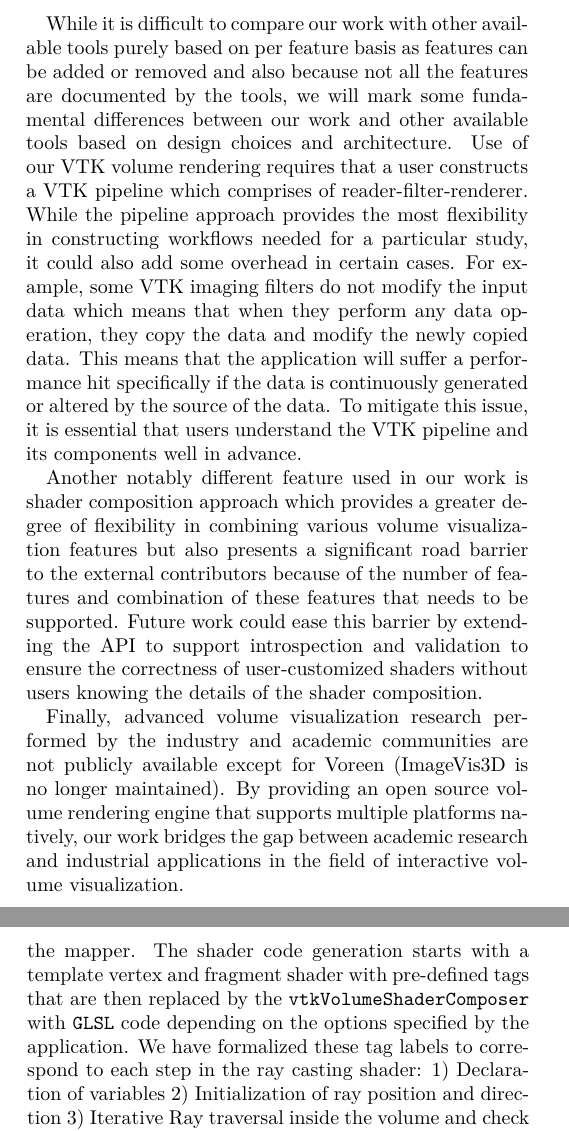
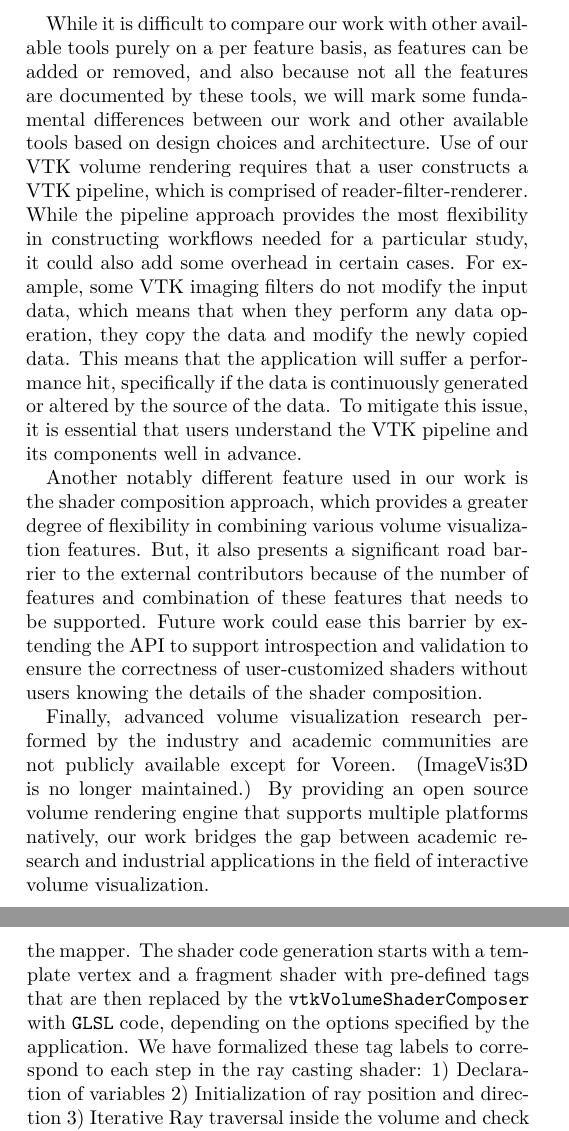
Before and after one commit to aashish24/VTKVR, a LaTeX paper (VTKVR.tex, which reads implementationdetails.tex, relatedwork.tex): two parts of the columns of pages 3 and 4 of 12, joined at a grey line, cut so that both start at the same text. Compiled offline with pdfLaTeX.

Commit message:
Added Sandy's suggested edits

```diff
--- a/VTKVR.tex
+++ b/VTKVR.tex
@@ -51,6 +51,7 @@
 %% Chemistry formulae support
 \usepackage[version=4]{mhchem}
 
+\usepackage[stable]{footmisc}
 %% This turns references into clickable hyperlinks.
 \usepackage[bookmarks,
             colorlinks=true,
--- a/implementationdetails.tex
+++ b/implementationdetails.tex
@@ -84,7 +85,7 @@ the shader because that would have been detrimental for performance. In this
 improved mapper, the shader is dynamically composed by the mapper. The shader
-code generation starts with a template vertex and fragment shader with
+code generation starts with a template vertex and a fragment shader with
 pre-defined tags that are then replaced by the~\texttt{vtkVolumeShaderComposer}
-with~\texttt{GLSL} code depending on the options specified by the application.
+with~\texttt{GLSL} code, depending on the options specified by the application.
 We have formalized these tag labels to correspond to each step in the ray
 casting shader: 1) Declaration of variables 2) Initialization of ray position
 and direction 3) Iterative Ray traversal inside the volume and check for ray
--- a/relatedwork.tex
+++ b/relatedwork.tex
@@ -66,31 +66,33 @@ Optix\textsuperscript{\texttrademark}~\citep{parker_optix:_2010} provide fast
 large volume data visualization capabilities on Intel CPU and Nvidia GPU's but
 lack support for non-native hardware.
 
-While it is difficult to compare our work with other available tools purely
-based on per feature basis as features can be added or removed and also because
-not all the features are documented by the tools, we will mark some fundamental
+While it is difficult to compare our work with other available tools purely on a
+per feature basis, as features can be added or removed, and also because not all
+the features are documented by these tools, we will mark some fundamental
 differences between our work and other available tools based on design choices
 and architecture. Use of our VTK volume rendering requires that a user
-constructs a VTK pipeline which comprises of reader-filter-renderer. While the
-pipeline approach provides the most flexibility in constructing workflows needed
-for a particular study, it could also add some overhead in certain cases. For
-example, some VTK imaging filters do not modify the input data which means that
-when they perform any data operation, they copy the data and modify the newly
-copied data. This means that the application will suffer a performance hit
-specifically if the data is continuously generated or altered by the source of
-the data. To mitigate this issue, it is essential that users understand the VTK
-pipeline and its components well in advance.
+constructs a VTK pipeline, which is comprised of reader-filter-renderer. While
+the pipeline approach provides the most flexibility in constructing workflows
+needed for a particular study, it could also add some overhead in certain cases.
+For example, some VTK imaging filters do not modify the input data, which means
+that when they perform any data operation, they copy the data and modify the
+newly copied data. This means that the application will suffer a performance
+hit, specifically if the data is continuously generated or altered by the source
+of the data. To mitigate this issue, it is essential that users understand the
+VTK pipeline and its components well in advance.
 
-Another notably different feature used in our work is shader composition approach
-which provides a greater degree of flexibility in combining various volume
-visualization features but also presents a significant road barrier to the external
-contributors because of the number of features and combination of these features
-that needs to be supported. Future work could ease this barrier by extending the
-API to support introspection and validation to ensure the correctness of
-user-customized shaders without users knowing the details of the shader composition.
+Another notably different feature used in our work is the shader composition
+approach, which provides a greater degree of flexibility in combining various
+volume visualization features. But, it also presents a significant road barrier
+to the external contributors because of the number of features and combination
+of these features that needs to be supported. Future work could ease this
+barrier by extending the API to support introspection and validation to ensure
+the correctness of user-customized shaders without users knowing the details of
+the shader composition.
 
-Finally, advanced volume visualization research performed by the
-industry and academic communities are not publicly available except for Voreen
-(ImageVis3D is no longer maintained). By providing an open source volume rendering engine that supports multiple
-platforms natively, our work bridges the gap between academic research and industrial
-applications in the field of interactive volume visualization.
+Finally, advanced volume visualization research performed by the industry and
+academic communities are not publicly available except for Voreen.  (ImageVis3D
+is no longer maintained.) By providing an open source volume rendering engine
+that supports multiple platforms natively, our work bridges the gap between
+academic research and industrial applications in the field of interactive volume
+visualization.
```
Also changed, not shown: implementationdetails.tex (23 more changed lines).
